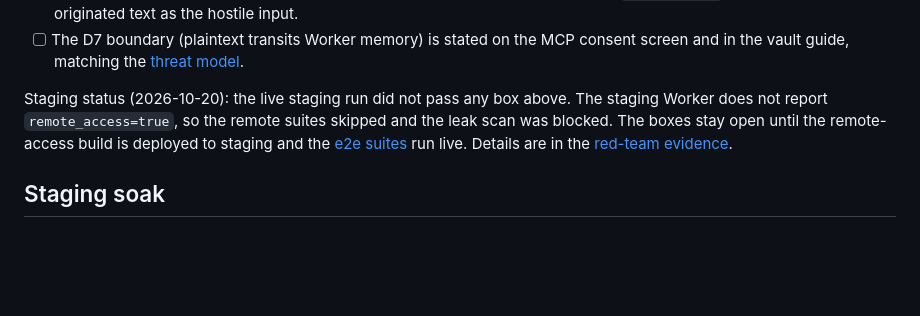
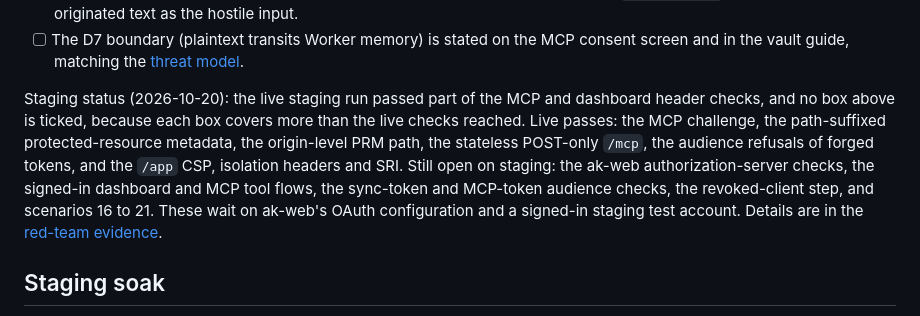
Before and after one commit to bestagentkits/ak-vault, a Markdown page: docs/security/release-gates.md, the part around the change. Drawn GitHub-style; blank space fills up the shorter version.

```diff
--- a/docs/security/release-gates.md
+++ b/docs/security/release-gates.md
@@ -222,11 +222,16 @@ in production needs every box below, at the exact commit, plus an owner decision
       screen and in the vault guide, matching the
       [threat model](./threat-model.md#explicit-limitations).
 
-Staging status (2026-10-20): the live staging run did not pass any box above. The
-staging Worker does not report `remote_access=true`, so the remote suites skipped
-and the leak scan was blocked. The boxes stay open until the remote-access build is
-deployed to staging and the [e2e suites](../../e2e/remote-access/README.md) run live.
-Details are in the [red-team evidence](./red-team-evidence.md#remote-access-staging-run-2026-10-20).
+Staging status (2026-10-20): the live staging run passed part of the MCP and dashboard
+header checks, and no box above is ticked, because each box covers more than the live
+checks reached. Live passes: the MCP challenge, the path-suffixed protected-resource
+metadata, the origin-level PRM path, the stateless POST-only `/mcp`, the audience
+refusals of forged tokens, and the `/app` CSP, isolation headers and SRI. Still open
+on staging: the ak-web authorization-server checks, the signed-in dashboard and MCP
+tool flows, the sync-token and MCP-token audience checks, the revoked-client step, and
+scenarios 16 to 21. These wait on ak-web's OAuth configuration and a signed-in staging
+test account. Details are in the
+[red-team evidence](./red-team-evidence.md#remote-access-staging-run-2026-10-20).
 
 ## Staging soak
 
```
Also changed, not shown: docs/security/red-team-evidence.md (+16 -19 lines).
